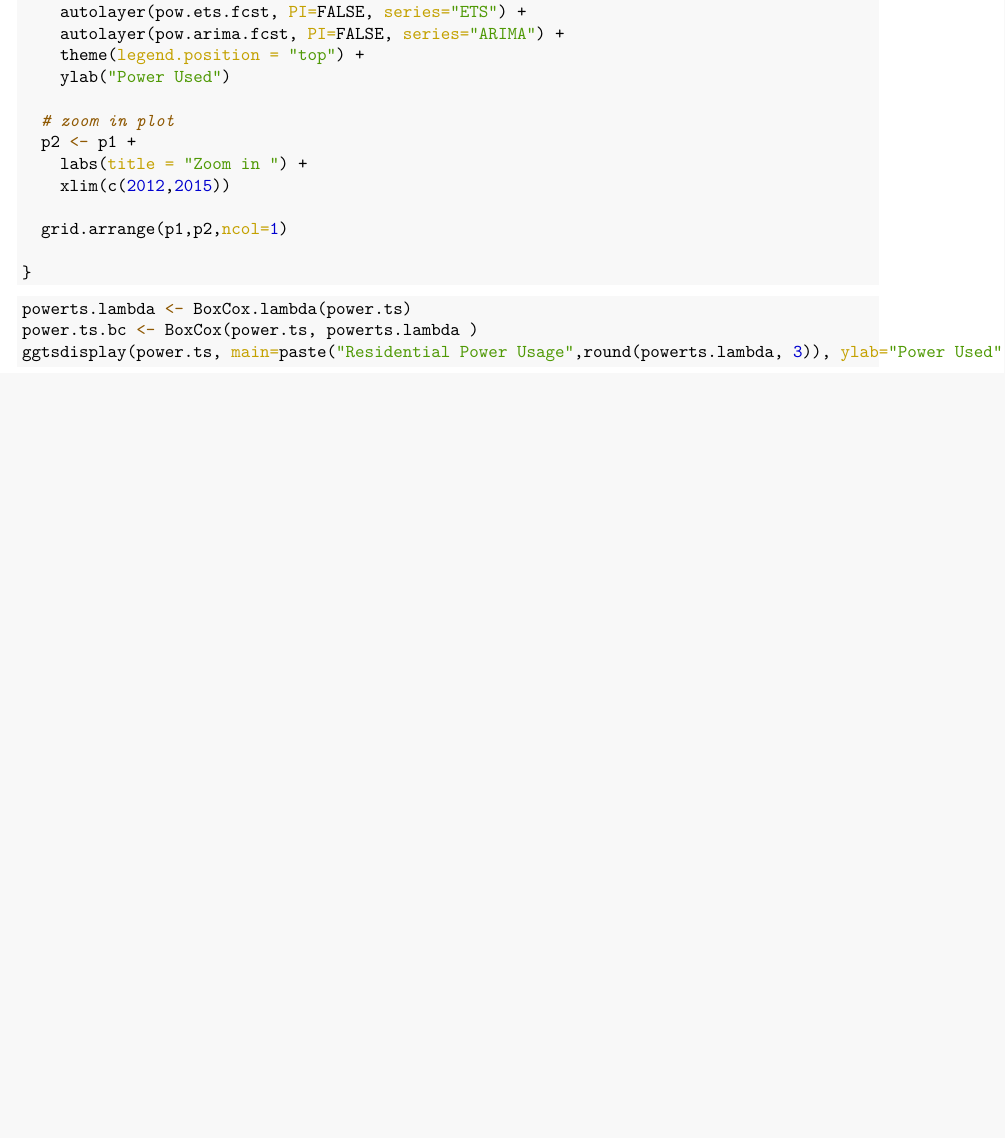
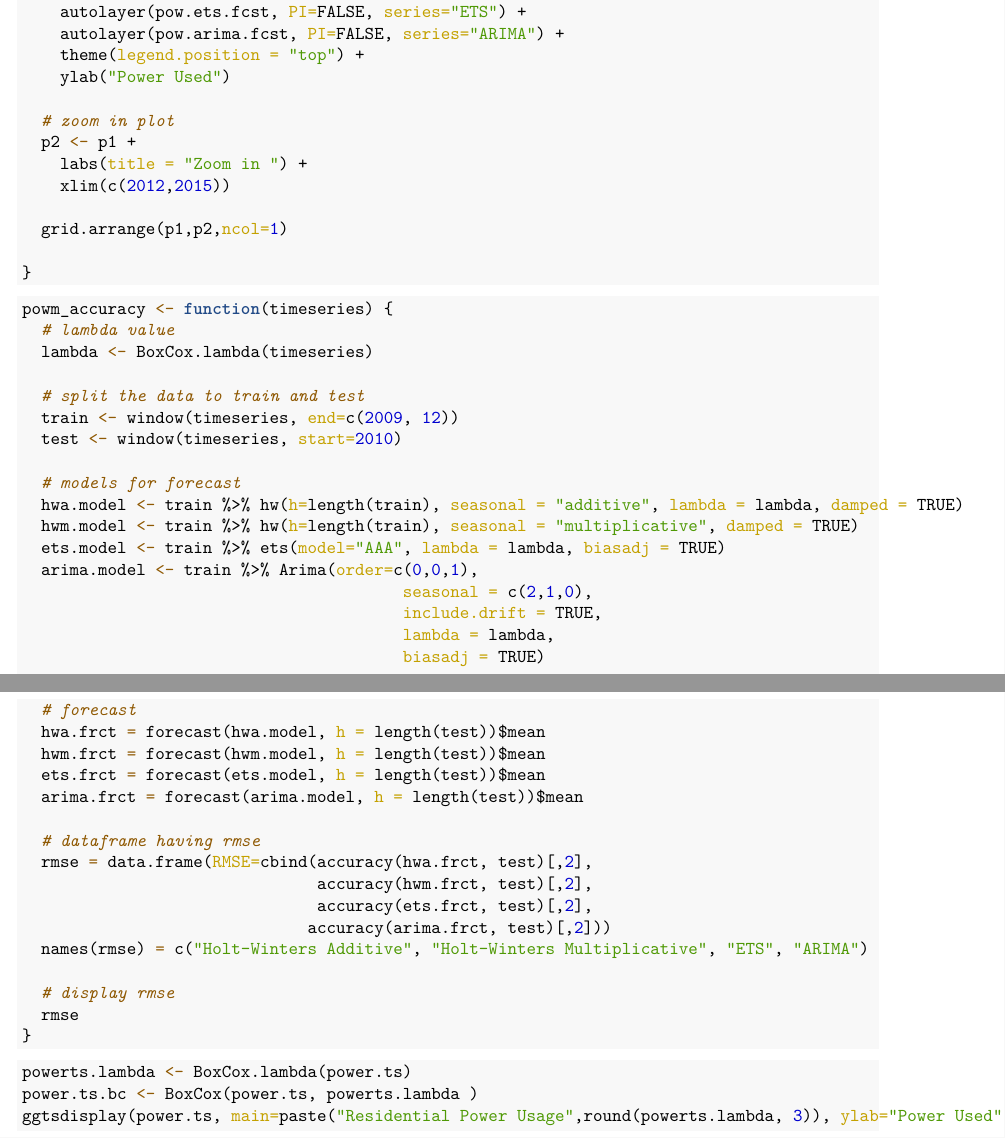
Before and after one commit to amit-kapoor/data624, an R Markdown document (Project1/Data624_Project1.Rmd): part of page 34 of 40 before the commit and two parts of pages 34 and 35 of 41 after it, the two joined at a grey line, cut so that both start at the same text, the shorter picture padded with empty space. The pictures show the output file Project1/Data624_Project1.pdf that the author committed with the source.

Commit message:
Add files via upload

````diff
--- a/Project1/Data624_Project1.Rmd
+++ b/Project1/Data624_Project1.Rmd
@@ -3,14 +3,14 @@ title: "Data624 - Project1"
 author: "Amit Kapoor"
 date: "3/28/2021"
 output:
-  pdf_document:
-    toc: yes
   html_document:
     highlight: pygments
     number_sections: no
     theme: flatly
     toc: yes
     toc_float: yes
+  pdf_document:
+    toc: yes
 ---
 
 ```{r setup, include=FALSE}
@@ -654,6 +657,45 @@ power.forecast <- function(timeseries) {
 
 
 
+```{r rmse1}
+powm_accuracy <- function(timeseries) {
+  # lambda value
+  lambda <- BoxCox.lambda(timeseries)
+
+  # split the data to train and test
+  train <- window(timeseries, end=c(2009, 12))
+  test <- window(timeseries, start=2010)
+
+  # models for forecast
+  hwa.model <- train %>% hw(h=length(train), seasonal = "additive", lambda = lambda, damped = TRUE)
+  hwm.model <- train %>% hw(h=length(train), seasonal = "multiplicative", damped = TRUE)
+  ets.model <- train %>% ets(model="AAA", lambda = lambda, biasadj = TRUE)
+  arima.model <- train %>% Arima(order=c(0,0,1),
+                                        seasonal = c(2,1,0),
+                                        include.drift = TRUE,
+                                        lambda = lambda,
+                                        biasadj = TRUE)
+
+
+  # forecast
+  hwa.frct = forecast(hwa.model, h = length(test))$mean
+  hwm.frct = forecast(hwm.model, h = length(test))$mean
+  ets.frct = forecast(ets.model, h = length(test))$mean
+  arima.frct = forecast(arima.model, h = length(test))$mean
+
+  # dataframe having rmse
+  rmse = data.frame(RMSE=cbind(accuracy(hwa.frct, test)[,2],
+                               accuracy(hwm.frct, test)[,2],
+                               accuracy(ets.frct, test)[,2],
+                              accuracy(arima.frct, test)[,2]))
+  names(rmse) = c("Holt-Winters Additive", "Holt-Winters Multiplicative", "ETS", "ARIMA")
+
+  # display rmse
+  rmse
+}
+```
+
+
 
 ```{r}
 powerts.lambda <- BoxCox.lambda(power.ts)
````
Also changed, not shown: Project1/Data624_Project1.pdf, Project1/Data624_Project1.Rmd (12 more changed lines).
